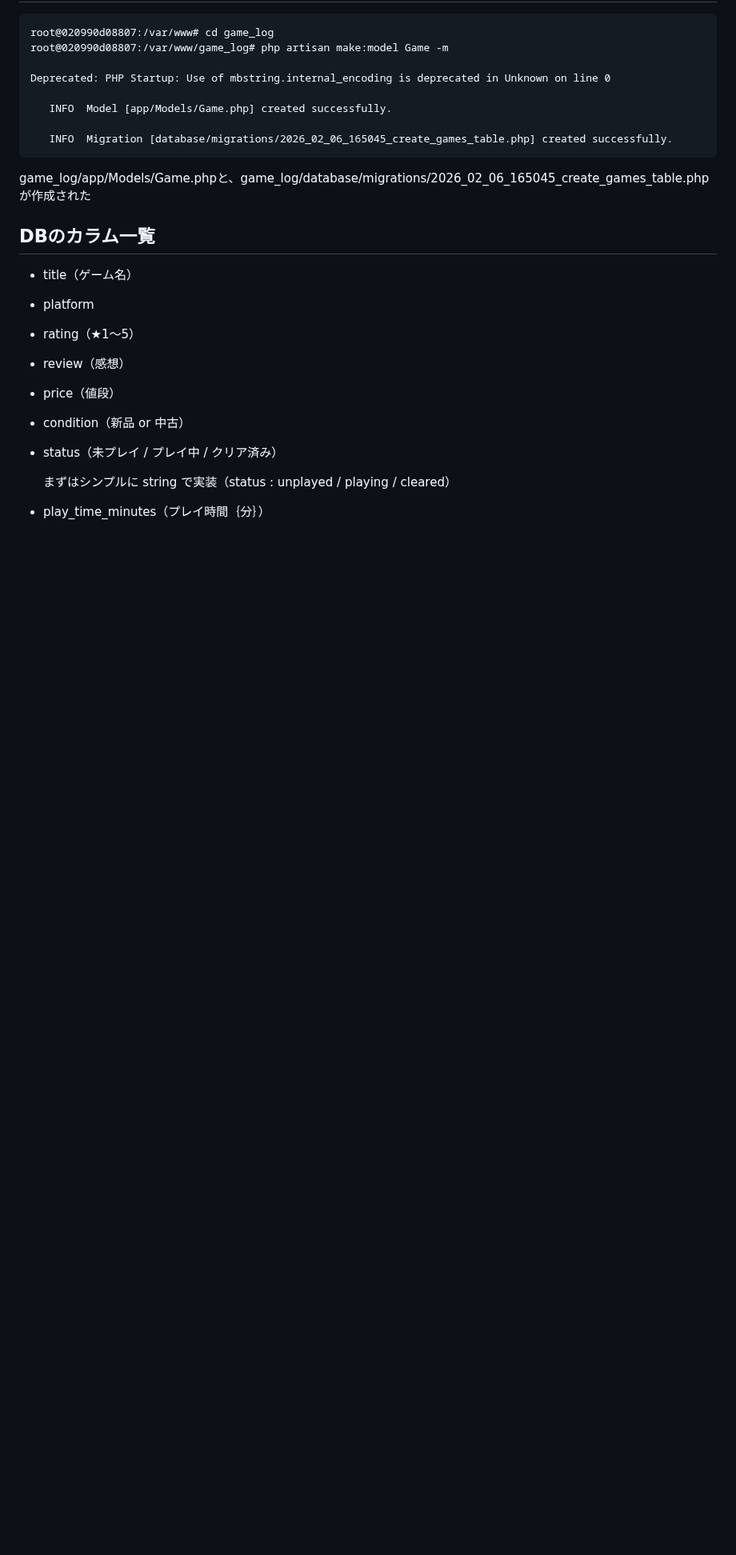
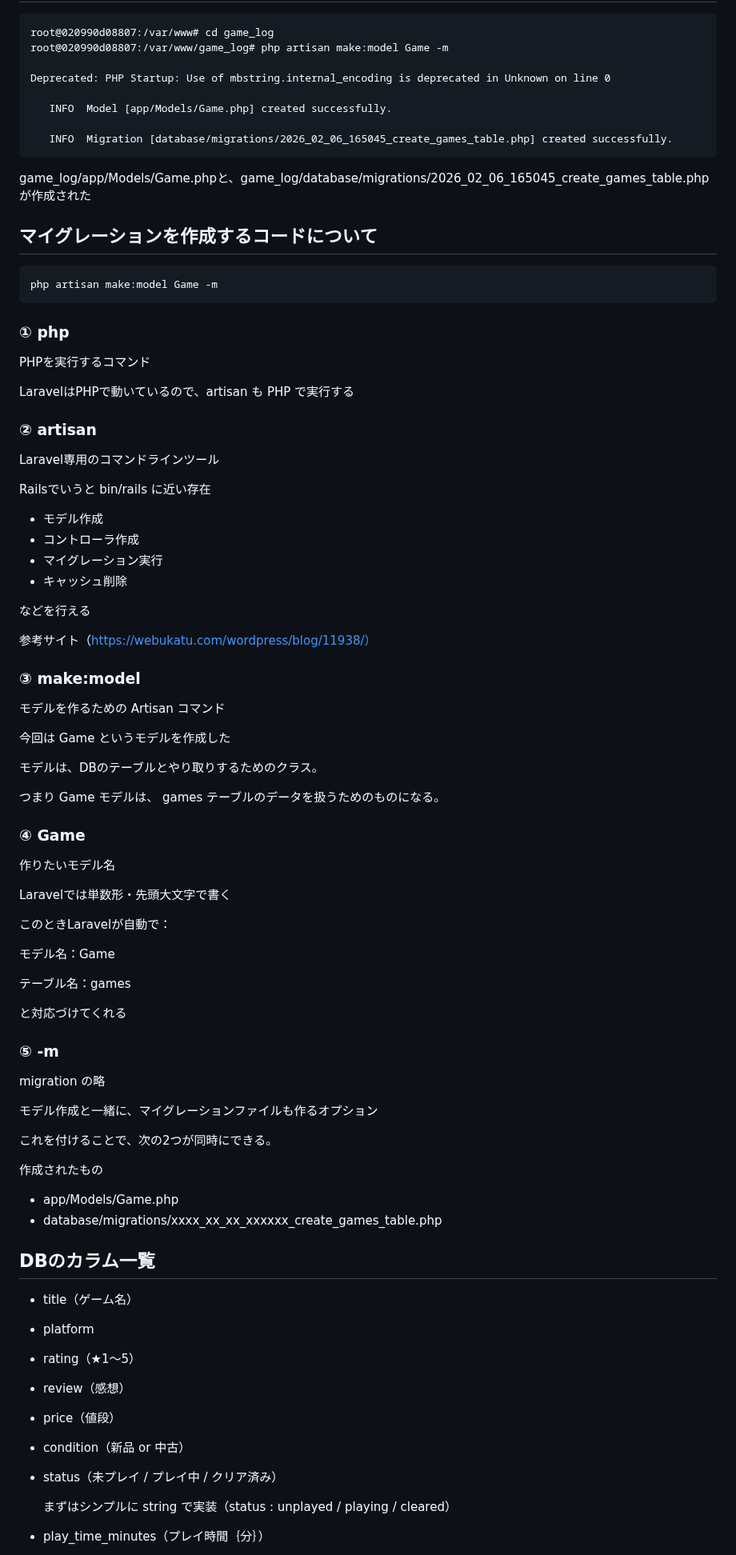
Before and after one commit to teriyakiharumaki/til, a Markdown page: game_log/2026-2-7_DB_create.md, the part around the change. Shown at 80% size. Drawn GitHub-style; blank space fills up the shorter version.

Commit message:
DB作成時のコードについて追記

````diff
--- a/game_log/2026-2-7_DB_create.md
+++ b/game_log/2026-2-7_DB_create.md
@@ -18,6 +18,70 @@ Deprecated: PHP Startup: Use of mbstring.internal_encoding is deprecated in Unkn
 ```
 game_log/app/Models/Game.phpと、game_log/database/migrations/2026_02_06_165045_create_games_table.php
 が作成された
+
+## マイグレーションを作成するコードについて
+```
+php artisan make:model Game -m
+```
+### ① php
+
+PHPを実行するコマンド
+
+LaravelはPHPで動いているので、artisan も PHP で実行する
+
+### ② artisan
+
+Laravel専用のコマンドラインツール
+
+Railsでいうと bin/rails に近い存在
+
+- モデル作成
+- コントローラ作成
+- マイグレーション実行
+- キャッシュ削除
+
+などを行える
+
+参考サイト（https://webukatu.com/wordpress/blog/11938/）
+
+### ③ make:model
+
+モデルを作るための Artisan コマンド
+
+今回は Game というモデルを作成した
+
+モデルは、DBのテーブルとやり取りするためのクラス。
+
+つまり Game モデルは、
+games テーブルのデータを扱うためのものになる。
+
+### ④ Game
+
+作りたいモデル名
+
+Laravelでは単数形・先頭大文字で書く
+
+このときLaravelが自動で：
+
+モデル名：Game
+
+テーブル名：games
+
+と対応づけてくれる
+
+### ⑤ -m
+
+migration の略
+
+モデル作成と一緒に、マイグレーションファイルも作るオプション
+
+これを付けることで、次の2つが同時にできる。
+
+作成されたもの
+
+- app/Models/Game.php
+- database/migrations/xxxx_xx_xx_xxxxxx_create_games_table.php
+
 
 ## DBのカラム一覧
 - title（ゲーム名）
````
Also changed, not shown: game_log/2026-3-17_DB_migration.md (added, +29 -0 lines).
